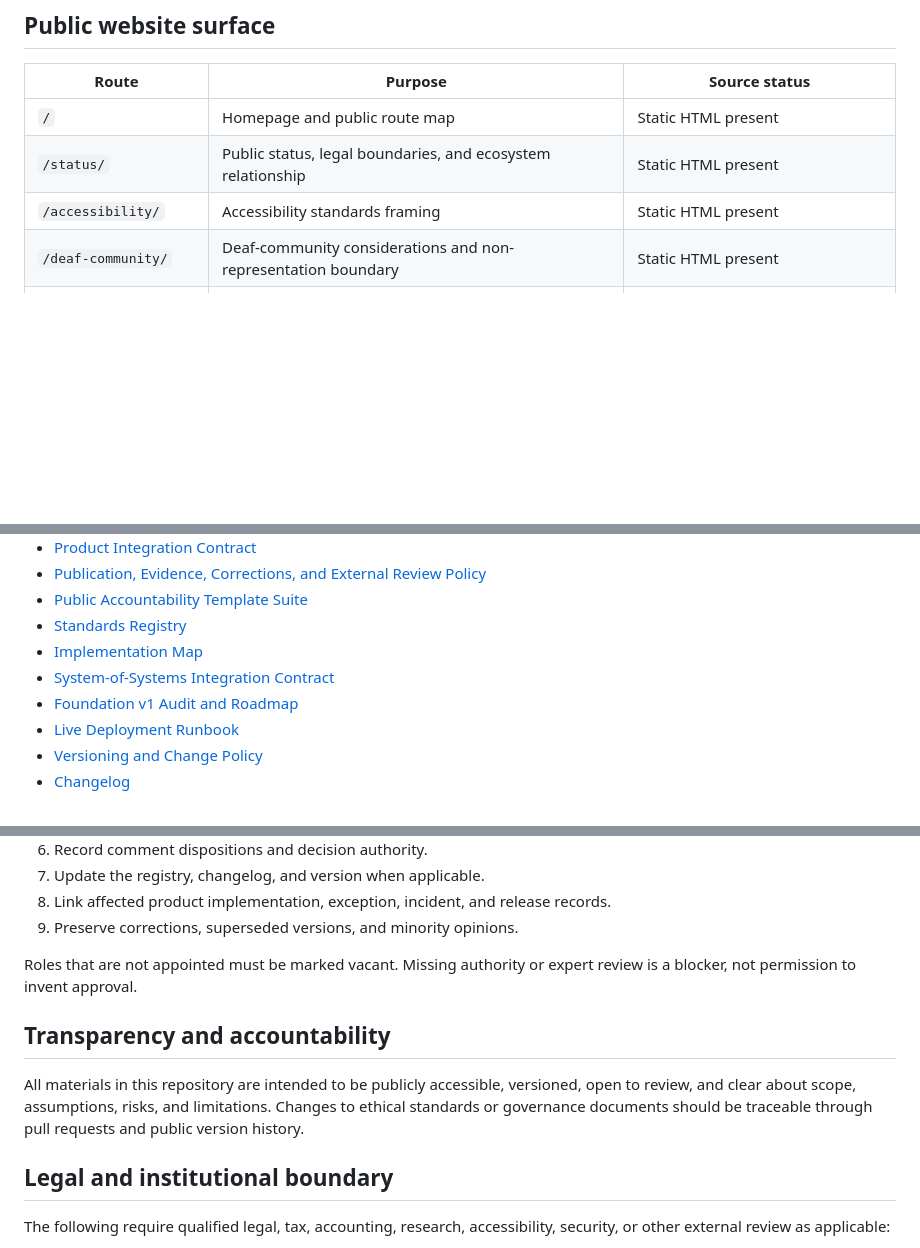
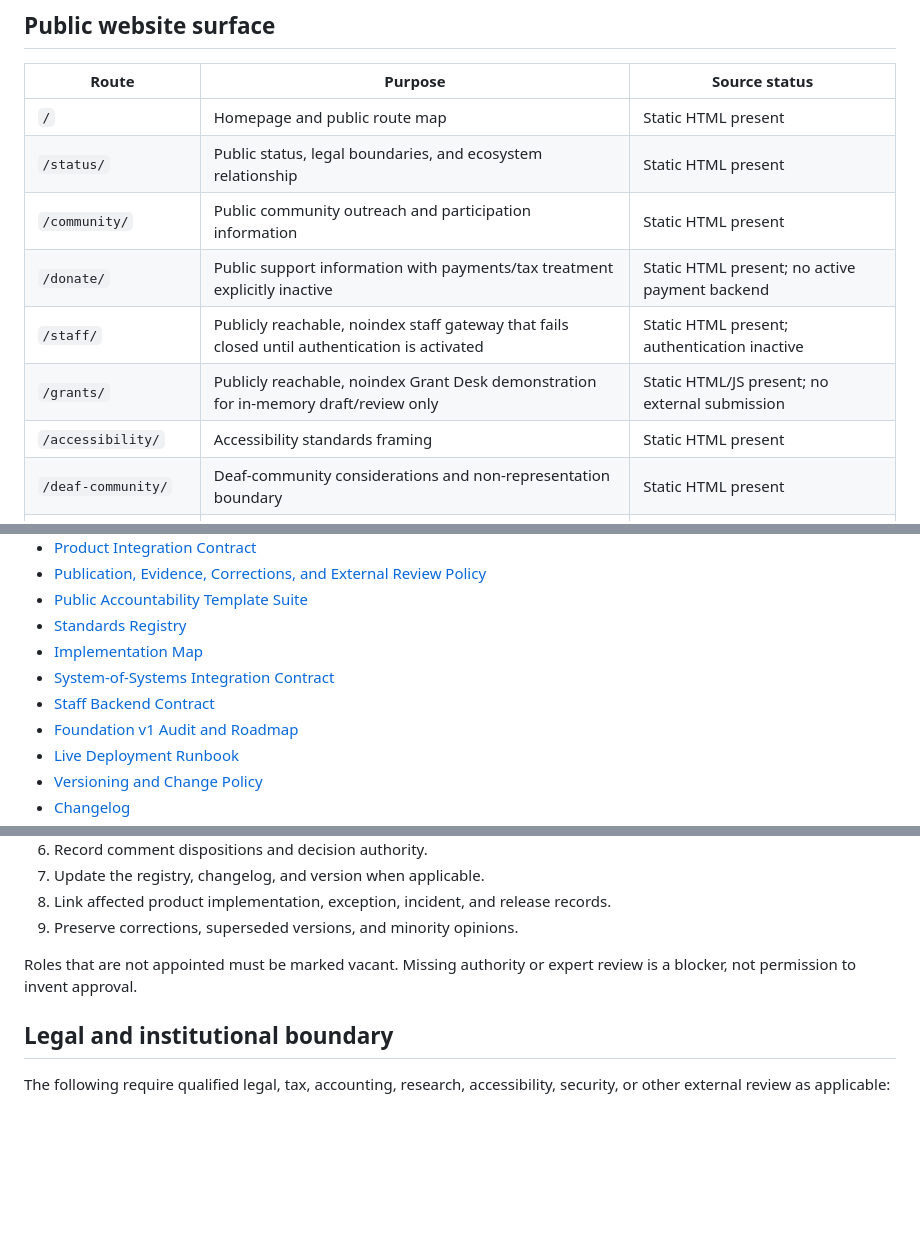
Before and after one commit to LifeLoggerAI/urai-foundation, a Markdown page: README.md, 3 parts joined by grey strips. Drawn GitHub-style; blank space fills up the shorter version.

```diff
--- a/README.md
+++ b/README.md
@@ -48,6 +48,10 @@ See [Canonical Production Truth](docs/canonical-production-truth.md). Do not des
 | --- | --- | --- |
 | `/` | Homepage and public route map | Static HTML present |
 | `/status/` | Public status, legal boundaries, and ecosystem relationship | Static HTML present |
+| `/community/` | Public community outreach and participation information | Static HTML present |
+| `/donate/` | Public support information with payments/tax treatment explicitly inactive | Static HTML present; no active payment backend |
+| `/staff/` | Publicly reachable, noindex staff gateway that fails closed until authentication is activated | Static HTML present; authentication inactive |
+| `/grants/` | Publicly reachable, noindex Grant Desk demonstration for in-memory draft/review only | Static HTML/JS present; no external submission |
 | `/accessibility/` | Accessibility standards framing | Static HTML present |
 | `/deaf-community/` | Deaf-community considerations and non-representation boundary | Static HTML present |
 | `/emotional-wellness/` | Non-clinical emotional-safety framing | Static HTML present |
@@ -102,6 +114,7 @@ The Foundation initiative supports and maintains:
 - [Standards Registry](standards/registry.json)
 - [Implementation Map](docs/implementation-map.md)
 - [System-of-Systems Integration Contract](docs/system-of-systems-integration.md)
+- [Staff Backend Contract](docs/staff-backend-contract.md)
 - [Foundation v1 Audit and Roadmap](docs/audits/foundation-v1-audit-2026-07-06.md)
 - [Live Deployment Runbook](docs/live-deployment-runbook.md)
 - [Versioning and Change Policy](VERSIONING.md)
@@ -225,10 +227,6 @@ Before launch or major website changes:
 9. Preserve corrections, superseded versions, and minority opinions.
 
 Roles that are not appointed must be marked vacant. Missing authority or expert review is a blocker, not permission to invent approval.
-
-## Transparency and accountability
-
-All materials in this repository are intended to be publicly accessible, versioned, open to review, and clear about scope, assumptions, risks, and limitations. Changes to ethical standards or governance documents should be traceable through pull requests and public version history.
 
 ## Legal and institutional boundary
 
```
Also changed, not shown: other parts of README.md (+29 -21 lines).
